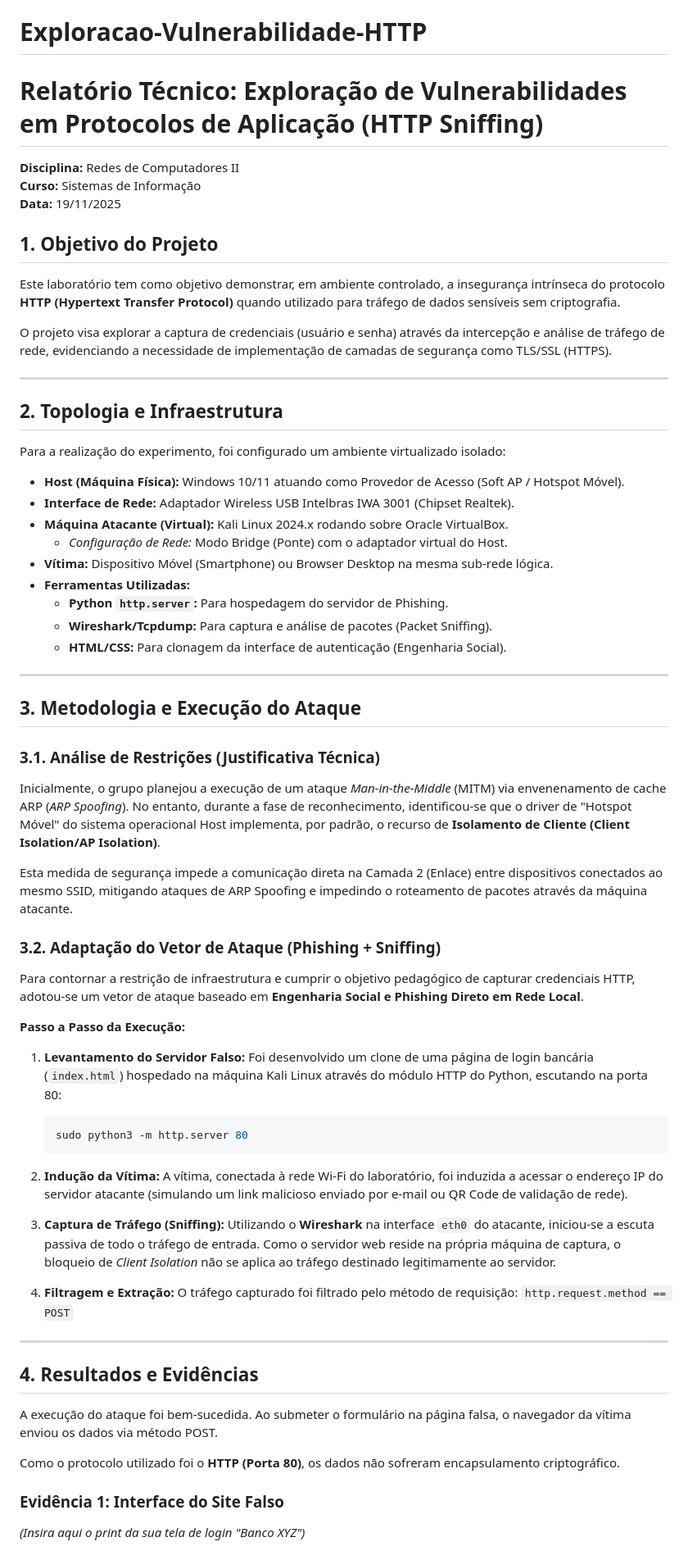
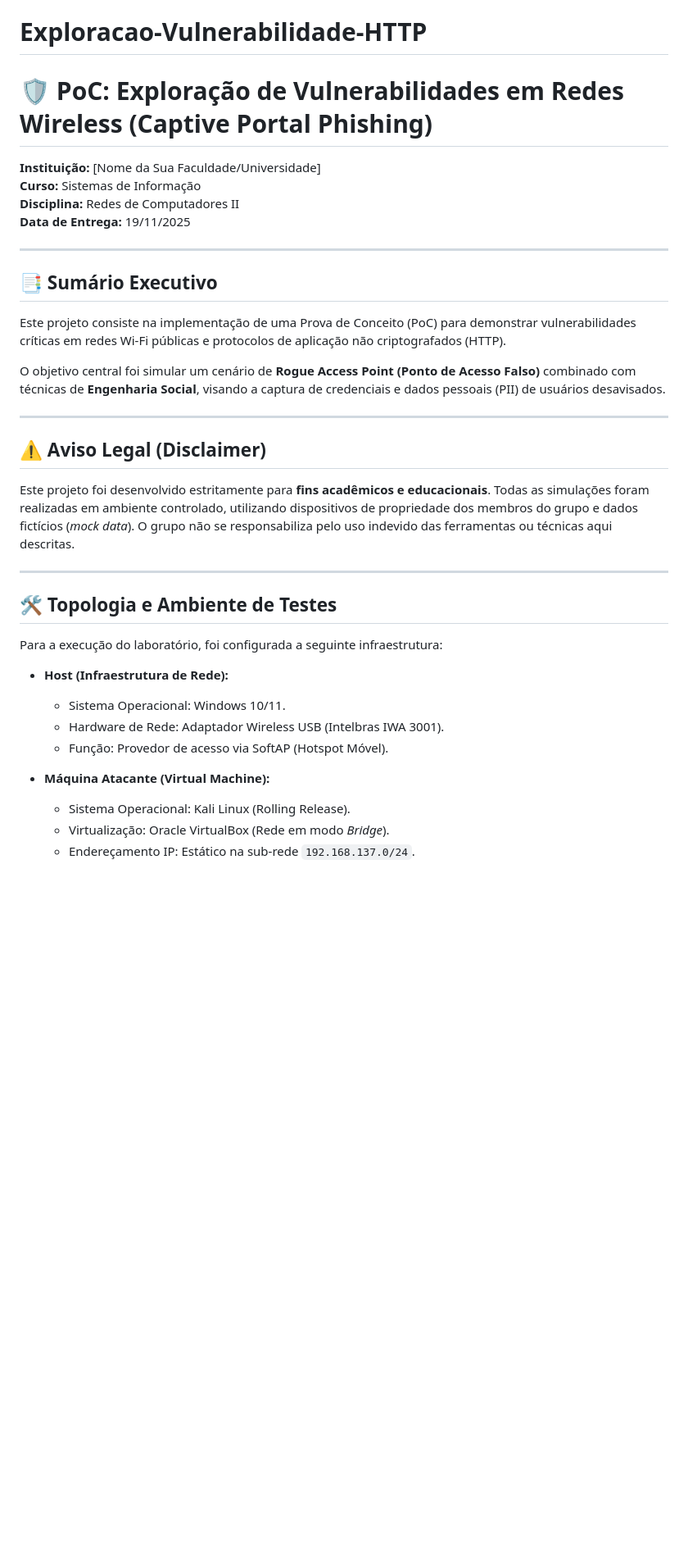
Before and after one commit to Kaypp21/Exploracao-Vulnerabilidade-HTTP, a Markdown page: README.md, the part around one of its changes. Shown at 82% size. Drawn GitHub-style; blank space fills up the shorter version.

````diff
--- a/README.md
+++ b/README.md
@@ -1,68 +1,36 @@
 # Exploracao-Vulnerabilidade-HTTP
-# Relatório Técnico: Exploração de Vulnerabilidades em Protocolos de Aplicação (HTTP Sniffing)
+# 🛡️ PoC: Exploração de Vulnerabilidades em Redes Wireless (Captive Portal Phishing)
 
+**Instituição:** [Nome da Sua Faculdade/Universidade]
+**Curso:** Sistemas de Informação
 **Disciplina:** Redes de Computadores II
-**Curso:** Sistemas de Informação
-**Data:** 19/11/2025
-
-## 1. Objetivo do Projeto
-Este laboratório tem como objetivo demonstrar, em ambiente controlado, a insegurança intrínseca do protocolo **HTTP (Hypertext Transfer Protocol)** quando utilizado para tráfego de dados sensíveis sem criptografia.
-
-O projeto visa explorar a captura de credenciais (usuário e senha) através da intercepção e análise de tráfego de rede, evidenciando a necessidade de implementação de camadas de segurança como TLS/SSL (HTTPS).
+**Data de Entrega:** 19/11/2025
 
 ---
 
-## 2. Topologia e Infraestrutura
-Para a realização do experimento, foi configurado um ambiente virtualizado isolado:
+## 📑 Sumário Executivo
+Este projeto consiste na implementação de uma Prova de Conceito (PoC) para demonstrar vulnerabilidades críticas em redes Wi-Fi públicas e protocolos de aplicação não criptografados (HTTP).
 
-* **Host (Máquina Física):** Windows 10/11 atuando como Provedor de Acesso (Soft AP / Hotspot Móvel).
-* **Interface de Rede:** Adaptador Wireless USB Intelbras IWA 3001 (Chipset Realtek).
-* **Máquina Atacante (Virtual):** Kali Linux 2024.x rodando sobre Oracle VirtualBox.
-    * *Configuração de Rede:* Modo Bridge (Ponte) com o adaptador virtual do Host.
-* **Vítima:** Dispositivo Móvel (Smartphone) ou Browser Desktop na mesma sub-rede lógica.
-* **Ferramentas Utilizadas:**
-    * **Python `http.server`:** Para hospedagem do servidor de Phishing.
-    * **Wireshark/Tcpdump:** Para captura e análise de pacotes (Packet Sniffing).
-    * **HTML/CSS:** Para clonagem da interface de autenticação (Engenharia Social).
+O objetivo central foi simular um cenário de **Rogue Access Point (Ponto de Acesso Falso)** combinado com técnicas de **Engenharia Social**, visando a captura de credenciais e dados pessoais (PII) de usuários desavisados.
 
 ---
 
-## 3. Metodologia e Execução do Ataque
-
-### 3.1. Análise de Restrições (Justificativa Técnica)
-Inicialmente, o grupo planejou a execução de um ataque *Man-in-the-Middle* (MITM) via envenenamento de cache ARP (*ARP Spoofing*). No entanto, durante a fase de reconhecimento, identificou-se que o driver de "Hotspot Móvel" do sistema operacional Host implementa, por padrão, o recurso de **Isolamento de Cliente (Client Isolation/AP Isolation)**.
-
-Esta medida de segurança impede a comunicação direta na Camada 2 (Enlace) entre dispositivos conectados ao mesmo SSID, mitigando ataques de ARP Spoofing e impedindo o roteamento de pacotes através da máquina atacante.
-
-### 3.2. Adaptação do Vetor de Ataque (Phishing + Sniffing)
-Para contornar a restrição de infraestrutura e cumprir o objetivo pedagógico de capturar credenciais HTTP, adotou-se um vetor de ataque baseado em **Engenharia Social e Phishing Direto em Rede Local**.
-
-**Passo a Passo da Execução:**
-
-1.  **Levantamento do Servidor Falso:**
-    Foi desenvolvido um clone de uma página de login bancária (`index.html`) hospedado na máquina Kali Linux através do módulo HTTP do Python, escutando na porta 80:
-    ```bash
-    sudo python3 -m http.server 80
-    ```
-
-2.  **Indução da Vítima:**
-    A vítima, conectada à rede Wi-Fi do laboratório, foi induzida a acessar o endereço IP do servidor atacante (simulando um link malicioso enviado por e-mail ou QR Code de validação de rede).
-
-3.  **Captura de Tráfego (Sniffing):**
-    Utilizando o **Wireshark** na interface `eth0` do atacante, iniciou-se a escuta passiva de todo o tráfego de entrada. Como o servidor web reside na própria máquina de captura, o bloqueio de *Client Isolation* não se aplica ao tráfego destinado legitimamente ao servidor.
-
-4.  **Filtragem e Extração:**
-    O tráfego capturado foi filtrado pelo método de requisição:
-    `http.request.method == POST`
+## ⚠️ Aviso Legal (Disclaimer)
+Este projeto foi desenvolvido estritamente para **fins acadêmicos e educacionais**. Todas as simulações foram realizadas em ambiente controlado, utilizando dispositivos de propriedade dos membros do grupo e dados fictícios (*mock data*). O grupo não se responsabiliza pelo uso indevido das ferramentas ou técnicas aqui descritas.
 
 ---
 
-## 4. Resultados e Evidências
+## 🛠️ Topologia e Ambiente de Testes
 
-A execução do ataque foi bem-sucedida. Ao submeter o formulário na página falsa, o navegador da vítima enviou os dados via método POST.
+Para a execução do laboratório, foi configurada a seguinte infraestrutura:
 
-Como o protocolo utilizado foi o **HTTP (Porta 80)**, os dados não sofreram encapsulamento criptográfico.
+* **Host (Infraestrutura de Rede):**
+    * Sistema Operacional: Windows 10/11.
+    * Hardware de Rede: Adaptador Wireless USB (Intelbras IWA 3001).
+    * Função: Provedor de acesso via SoftAP (Hotspot Móvel).
 
-### Evidência 1: Interface do Site Falso
-*(Insira aqui o print da sua tela de login "Banco XYZ")*
+* **Máquina Atacante (Virtual Machine):**
+    * Sistema Operacional: Kali Linux (Rolling Release).
+    * Virtualização: Oracle VirtualBox (Rede em modo *Bridge*).
+    * Endereçamento IP: Estático na sub-rede `192.168.137.0/24`.
 
````
Also changed, not shown: other parts of README.md (+79 -24 lines).
